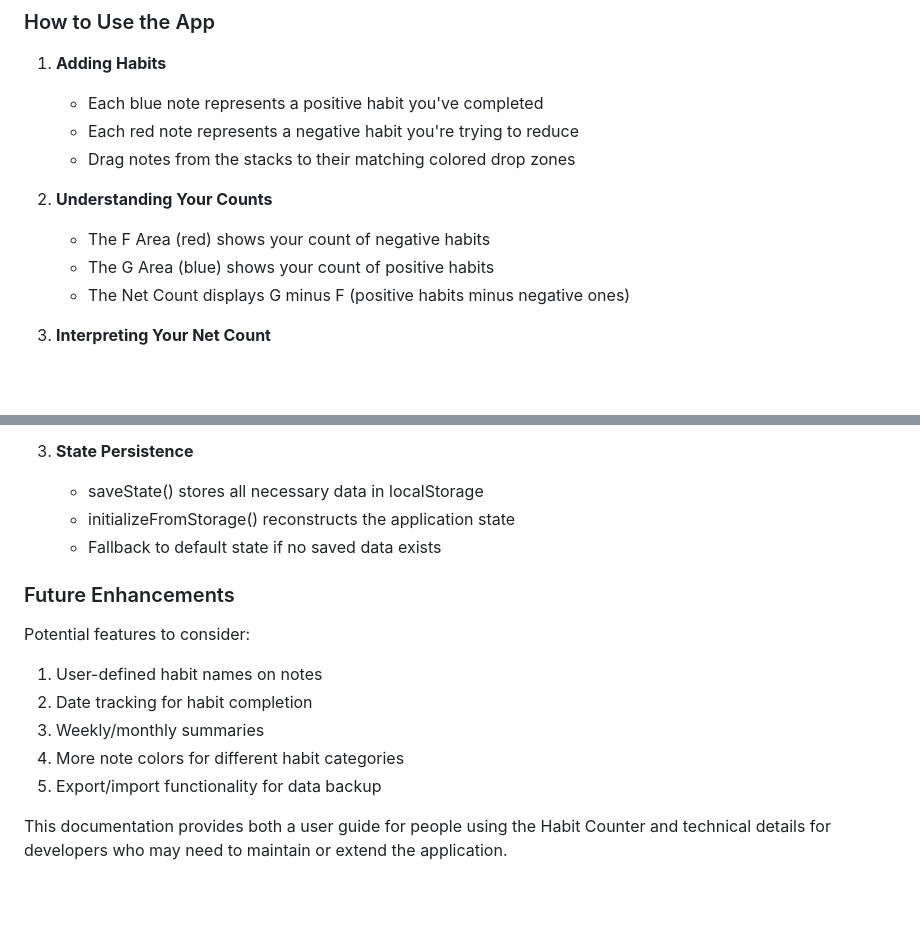
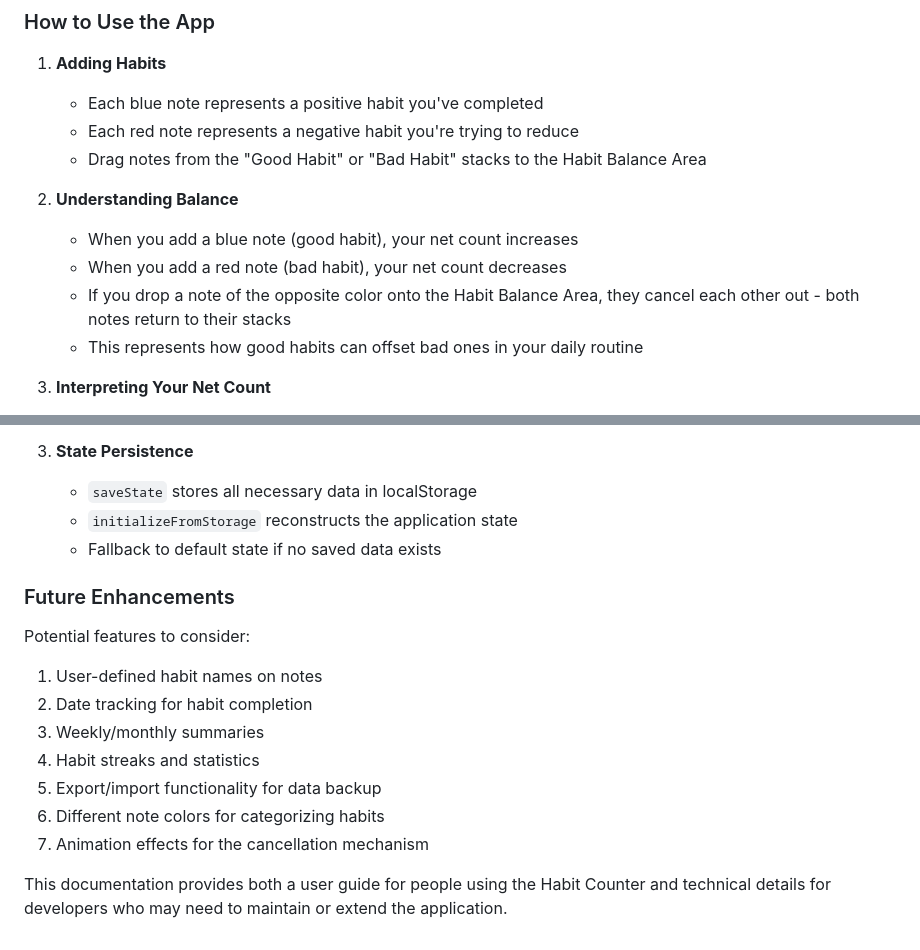
Before and after one commit to mishra69/good-habit-bad-habit, a Markdown page: README.md, 2 parts joined by grey strips. Rendered like a GitHub page; blank space fills up the shorter version.

```diff
--- a/README.md
+++ b/README.md
@@ -13,12 +13,13 @@ The Habit Counter is a simple visual tool designed to help you track both positi
 1. **Adding Habits**
    - Each blue note represents a positive habit you've completed
    - Each red note represents a negative habit you're trying to reduce
-   - Drag notes from the stacks to their matching colored drop zones
+   - Drag notes from the "Good Habit" or "Bad Habit" stacks to the Habit Balance Area
 
-2. **Understanding Your Counts**
-   - The F Area (red) shows your count of negative habits
-   - The G Area (blue) shows your count of positive habits
-   - The Net Count displays G minus F (positive habits minus negative ones)
+2. **Understanding Balance**
+   - When you add a blue note (good habit), your net count increases
+   - When you add a red note (bad habit), your net count decreases
+   - If you drop a note of the opposite color onto the Habit Balance Area, they cancel each other out - both notes return to their stacks
+   - This represents how good habits can offset bad ones in your daily routine
 
 3. **Interpreting Your Net Count**
    - Positive number (green): You have more good habits than bad ones
@@ -96,7 +107,7 @@ The Habit Counter is a web application built with vanilla HTML, CSS, and JavaScr
 
 3. **State Persistence**
-   - saveState() stores all necessary data in localStorage
-   - initializeFromStorage() reconstructs the application state
+   - `saveState` stores all necessary data in localStorage
+   - `initializeFromStorage` reconstructs the application state
    - Fallback to default state if no saved data exists
 
 ### Future Enhancements
@@ -105,7 +116,9 @@ Potential features to consider:
 1. User-defined habit names on notes
 2. Date tracking for habit completion
 3. Weekly/monthly summaries
-4. More note colors for different habit categories
+4. Habit streaks and statistics
 5. Export/import functionality for data backup
+6. Different note colors for categorizing habits
+7. Animation effects for the cancellation mechanism
 
 This documentation provides both a user guide for people using the Habit Counter and technical details for developers who may need to maintain or extend the application.
```
Also changed, not shown: other parts of README.md (+31 -21 lines).
